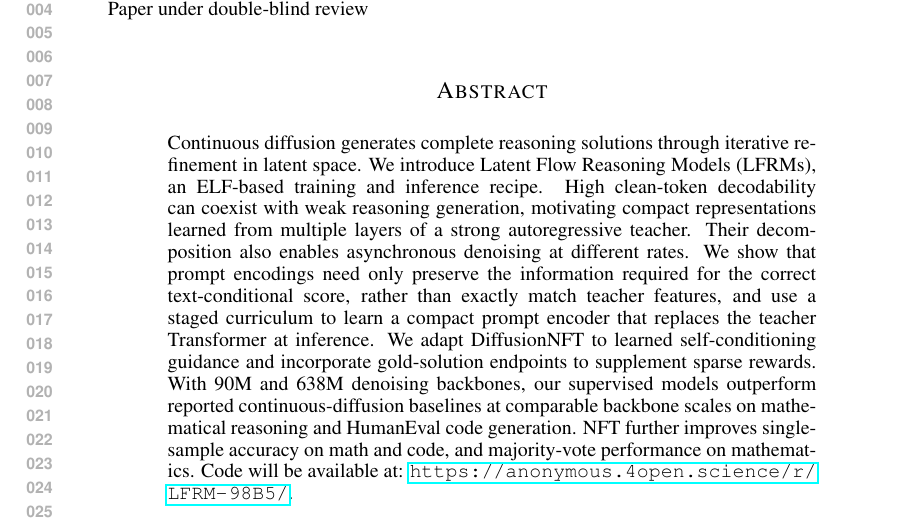
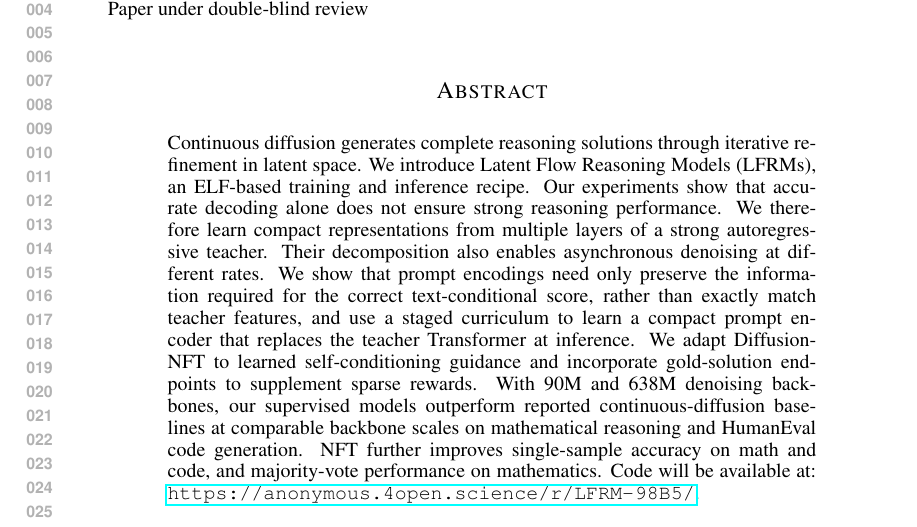
Before and after one commit to chengxiang/diffusion_language_paper, a LaTeX paper (main.tex): part of page 1 of 45, cut so that both start at the same text. Compiled offline with pdfLaTeX.

Commit message:
Restore direct phrasing of the decoding and reasoning distinction

```diff
--- a/main.tex
+++ b/main.tex
@@ -39,7 +39,7 @@
 \maketitle
 
 \begin{abstract}
-Continuous diffusion generates complete reasoning solutions through iterative refinement in latent space. We introduce Latent Flow Reasoning Models (LFRMs), an ELF-based training and inference recipe. High clean-token decodability can coexist with weak reasoning generation, motivating compact representations learned from multiple layers of a strong autoregressive teacher. Their decomposition also enables asynchronous denoising at different rates. We show that prompt encodings need only preserve the information required for the correct text-conditional score, rather than exactly match teacher features, and use a staged curriculum to learn a compact prompt encoder that replaces the teacher Transformer at inference. We adapt DiffusionNFT to learned self-conditioning guidance and incorporate gold-solution endpoints to supplement sparse rewards. With 90M and 638M denoising backbones, our supervised models outperform reported continuous-diffusion baselines at comparable backbone scales on mathematical reasoning and HumanEval code generation. NFT further improves single-sample accuracy on math and code, and majority-vote performance on mathematics.
+Continuous diffusion generates complete reasoning solutions through iterative refinement in latent space. We introduce Latent Flow Reasoning Models (LFRMs), an ELF-based training and inference recipe. Our experiments show that accurate decoding alone does not ensure strong reasoning performance. We therefore learn compact representations from multiple layers of a strong autoregressive teacher. Their decomposition also enables asynchronous denoising at different rates. We show that prompt encodings need only preserve the information required for the correct text-conditional score, rather than exactly match teacher features, and use a staged curriculum to learn a compact prompt encoder that replaces the teacher Transformer at inference. We adapt DiffusionNFT to learned self-conditioning guidance and incorporate gold-solution endpoints to supplement sparse rewards. With 90M and 638M denoising backbones, our supervised models outperform reported continuous-diffusion baselines at comparable backbone scales on mathematical reasoning and HumanEval code generation. NFT further improves single-sample accuracy on math and code, and majority-vote performance on mathematics.
 Code will be available at: \url{https://anonymous.4open.science/r/LFRM-98B5/}.
 \end{abstract}
 % Keep normal paragraph gaps in the main text compact but visible.
```
